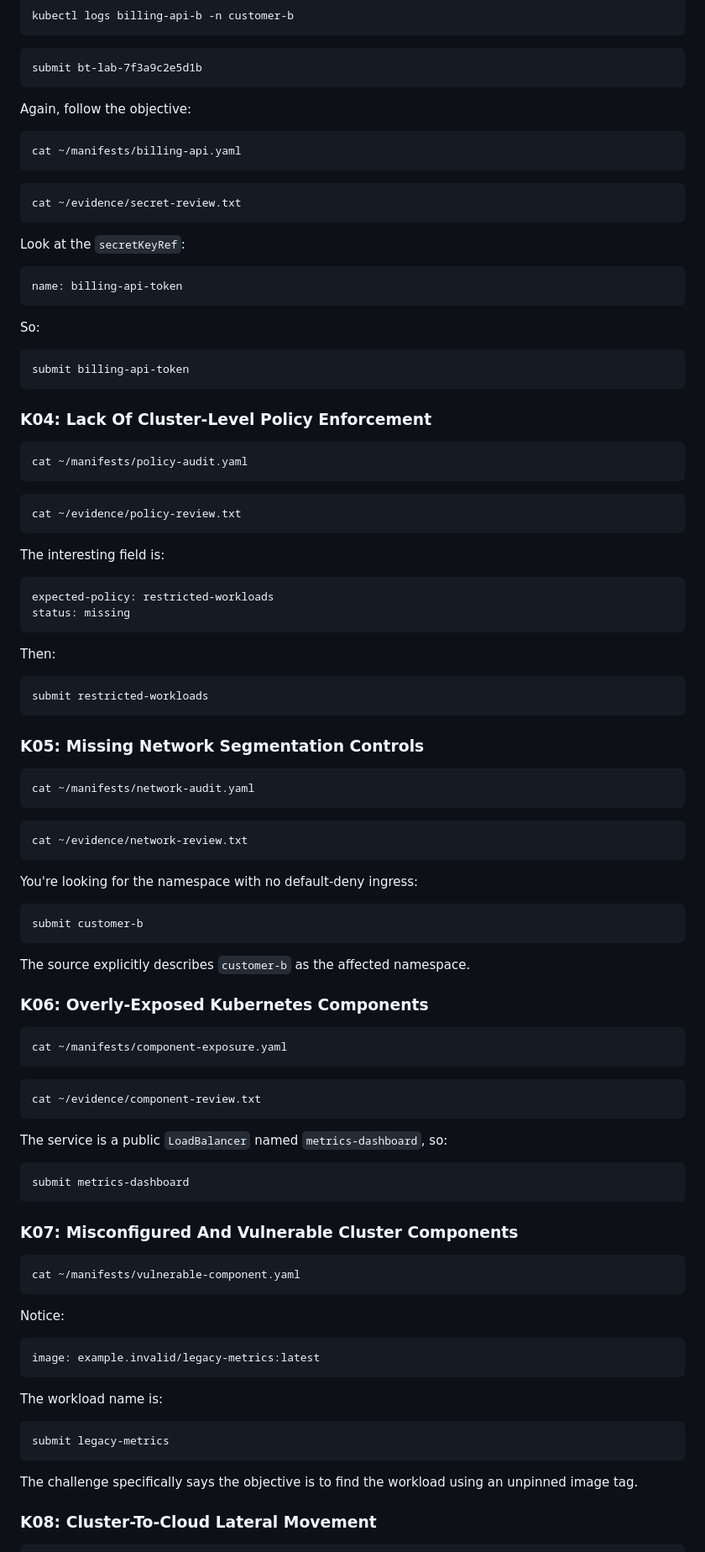
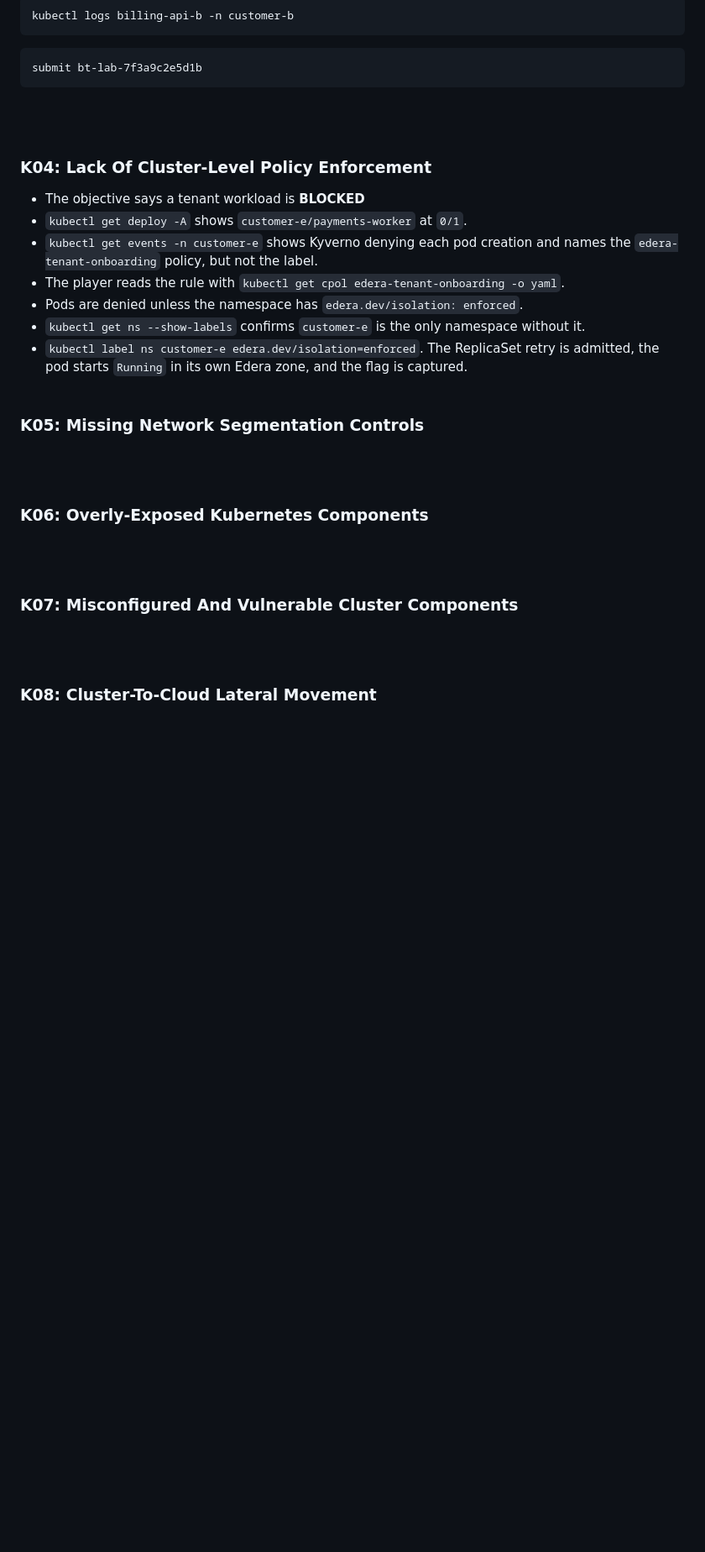
Before and after one commit to ndouglas-edera/ctf-challenge-2, a Markdown page: README.md, the part around one of its changes. Shown at 84% size. Rendered like a GitHub page; blank space fills up the shorter version.

````diff
--- a/README.md
+++ b/README.md
@@ -118,78 +120,25 @@ kubectl logs billing-api-b -n customer-b
 ```
 submit bt-lab-7f3a9c2e5d1b
 ```
-
-Again, follow the objective:
-```
-cat ~/manifests/billing-api.yaml
-```
-```
-cat ~/evidence/secret-review.txt
-```
-Look at the ```secretKeyRef```:
-```
-name: billing-api-token
-```
-So:
-```
-submit billing-api-token
-```
+<br/><br/>
 
 ### K04: Lack Of Cluster-Level Policy Enforcement
-
-```
-cat ~/manifests/policy-audit.yaml
-```
-```
-cat ~/evidence/policy-review.txt
-```
-The interesting field is:
-```
-expected-policy: restricted-workloads
-status: missing
-```
-Then:
-```
-submit restricted-workloads
-```
+- The objective says a tenant workload is **BLOCKED**
+- ```kubectl get deploy -A``` shows ```customer-e/payments-worker``` at ```0/1```.
+- ```kubectl get events -n customer-e``` shows Kyverno denying each pod creation and names the ```edera-tenant-onboarding``` policy, but not the label.
+- The player reads the rule with ```kubectl get cpol edera-tenant-onboarding -o yaml```.
+- Pods are denied unless the namespace has ```edera.dev/isolation: enforced```.
+- ```kubectl get ns --show-labels``` confirms ```customer-e``` is the only namespace without it.
+- ```kubectl label ns customer-e edera.dev/isolation=enforced```. The ReplicaSet retry is admitted, the pod starts ```Running``` in its own Edera zone, and the flag is captured.
+<br/><br/>
 
 ### K05: Missing Network Segmentation Controls
-```
-cat ~/manifests/network-audit.yaml
-```
-```
-cat ~/evidence/network-review.txt
-```
-You're looking for the namespace with no default-deny ingress:
-```
-submit customer-b
-```
-The source explicitly describes ```customer-b``` as the affected namespace.
+<br/><br/>
 
 ### K06: Overly-Exposed Kubernetes Components
-```
-cat ~/manifests/component-exposure.yaml
-```
-```
-cat ~/evidence/component-review.txt
-```
-The service is a public ```LoadBalancer``` named ```metrics-dashboard```, so:
-```
-submit metrics-dashboard
-```
+<br/><br/>
 
 ### K07: Misconfigured And Vulnerable Cluster Components
-```
-cat ~/manifests/vulnerable-component.yaml
-```
-Notice:
-```
-image: example.invalid/legacy-metrics:latest
-```
-The workload name is:
-```
-submit legacy-metrics
-```
-The challenge specifically says the objective is to find the workload using an unpinned image tag.
+<br/><br/>
 
 ### K08: Cluster-To-Cloud Lateral Movement
````
Also changed, not shown: other parts of README.md (+6 -35 lines).
